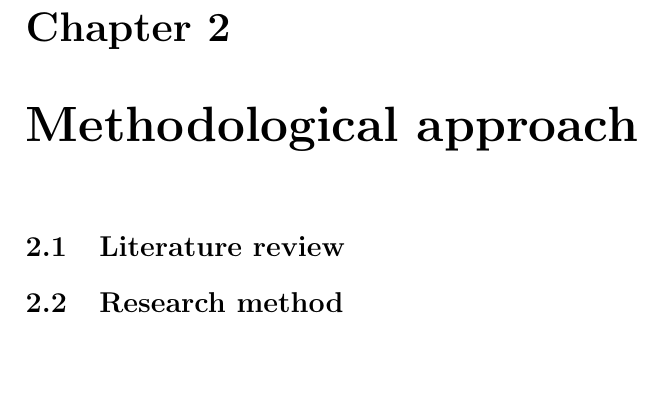
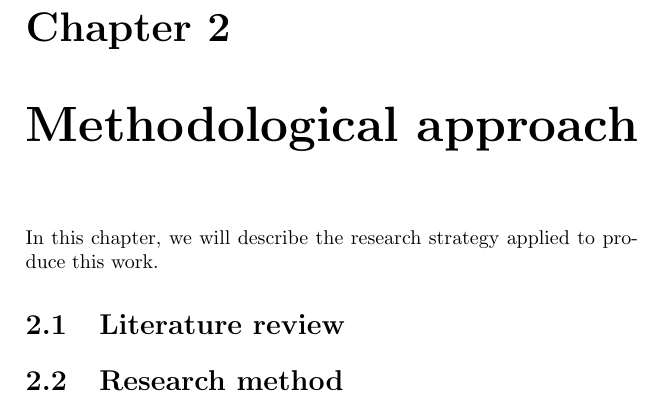
Before and after one commit to zambonin/msc, a LaTeX thesis (main.tex): part of page 6 of 8, cut so that both start at the same text, the shorter picture padded with empty space. Compiled offline with pdfLaTeX.

Commit message:
overleaf_to_git: update main.tex from r802 to r807

```diff
--- a/main.tex
+++ b/main.tex
@@ -92,7 +92,7 @@ Most of these events are shown in Figure~\ref{fig:1}. We highlight at least two
 
 \chapter{Methodological approach}
 
-
+In this chapter, we will describe the research strategy applied to produce this work.
 
 \section{Literature review}
 
```
